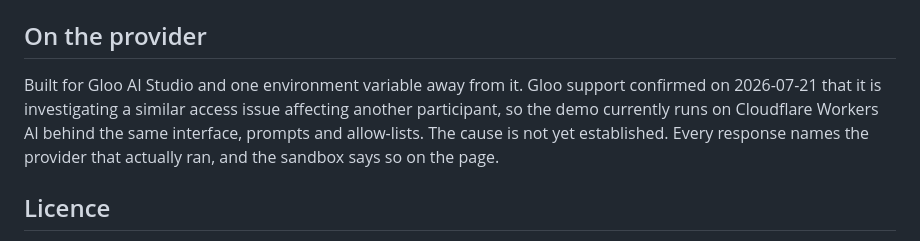
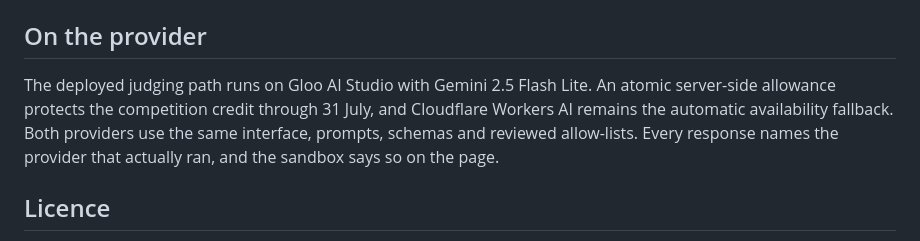
Before and after one commit to thrifts-za/second-word, a Markdown page: README.md, the part around the change. Rendered like a GitHub page.

Commit message:
docs: lock live Gloo submission narrative

```diff
--- a/README.md
+++ b/README.md
@@ -174,11 +174,11 @@ The concise public evidence summary is in [`docs/EVIDENCE.md`](docs/EVIDENCE.md)
 
 ## On the provider
 
-Built for Gloo AI Studio and one environment variable away from it. Gloo support confirmed
-on 2026-07-21 that it is investigating a similar access issue affecting another participant,
-so the demo currently runs on Cloudflare Workers AI behind the same interface, prompts and
-allow-lists. The cause is not yet established. Every response names the provider that
-actually ran, and the sandbox says so on the page.
+The deployed judging path runs on Gloo AI Studio with Gemini 2.5 Flash Lite. An atomic
+server-side allowance protects the competition credit through 31 July, and Cloudflare
+Workers AI remains the automatic availability fallback. Both providers use the same
+interface, prompts, schemas and reviewed allow-lists. Every response names the provider
+that actually ran, and the sandbox says so on the page.
 
 ## Licence
 
```
Also changed, not shown: docs/COMPETITION-READINESS.md (+7 -7 lines), docs/VIDEO-SCRIPT.md (+12 -12 lines).
